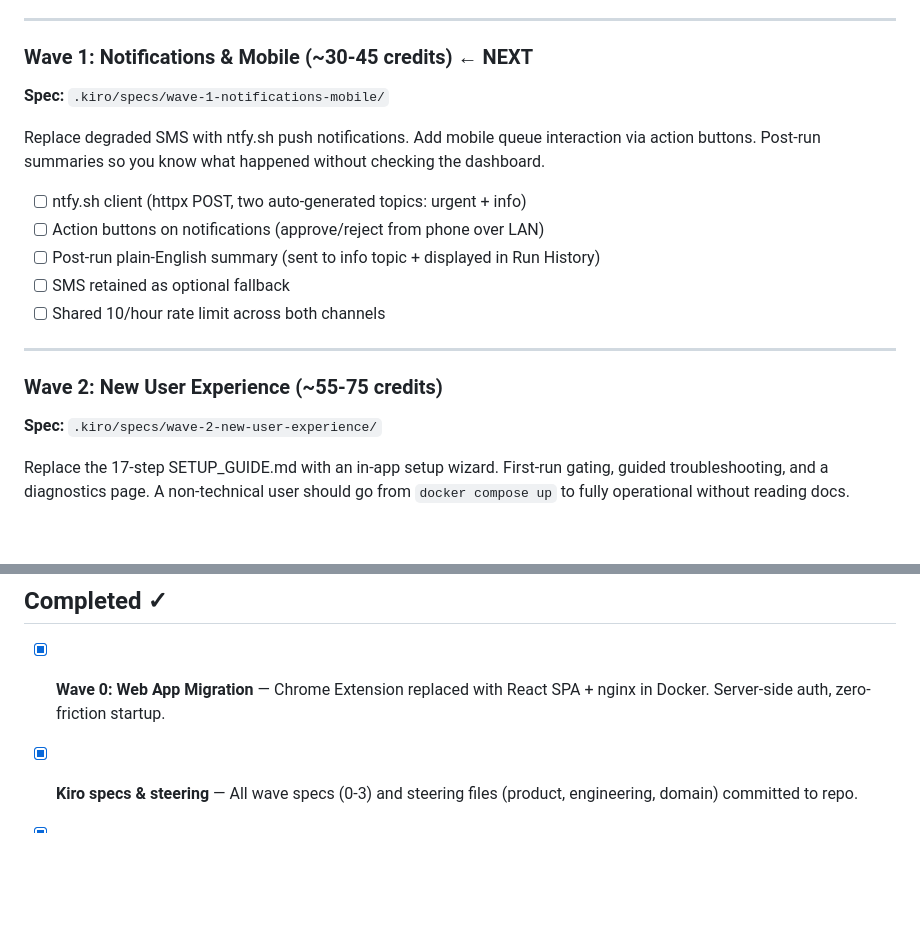
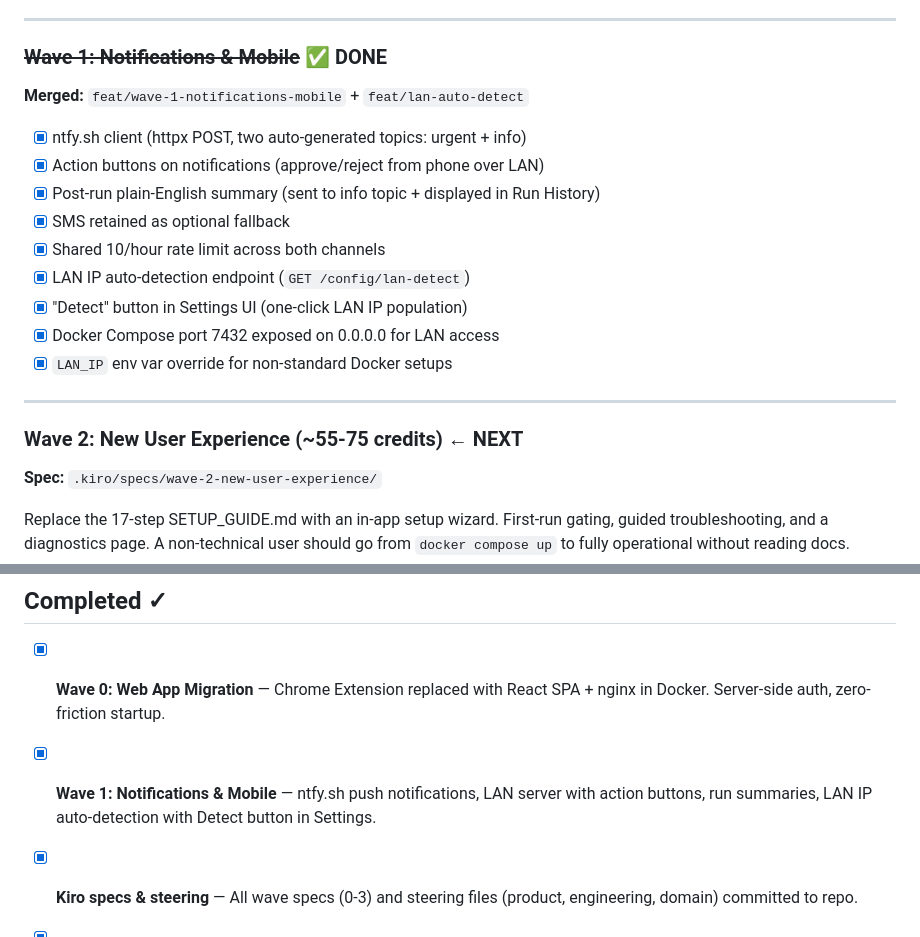
Before and after one commit to derek832/job-application-tool, a Markdown page: TODO.md, 2 parts joined by grey strips. Rendered like a GitHub page; blank space fills up the shorter version.

Commit message:
docs: mark Wave 1 and LAN auto-detect as completed in TODO

```diff
--- a/TODO.md
+++ b/TODO.md
@@ -31,20 +31,22 @@ Wave 0 (Web App Migration) is **complete and deployed**. The Chrome Extension ha
 
 ---
 
-### Wave 1: Notifications & Mobile (~30-45 credits) ← NEXT
-**Spec:** `.kiro/specs/wave-1-notifications-mobile/`
+### ~~Wave 1: Notifications & Mobile~~ ✅ DONE
+**Merged:** `feat/wave-1-notifications-mobile` + `feat/lan-auto-detect`
 
-Replace degraded SMS with ntfy.sh push notifications. Add mobile queue interaction via action buttons. Post-run summaries so you know what happened without checking the dashboard.
-
-- [ ] ntfy.sh client (httpx POST, two auto-generated topics: urgent + info)
-- [ ] Action buttons on notifications (approve/reject from phone over LAN)
-- [ ] Post-run plain-English summary (sent to info topic + displayed in Run History)
-- [ ] SMS retained as optional fallback
-- [ ] Shared 10/hour rate limit across both channels
+- [x] ntfy.sh client (httpx POST, two auto-generated topics: urgent + info)
+- [x] Action buttons on notifications (approve/reject from phone over LAN)
+- [x] Post-run plain-English summary (sent to info topic + displayed in Run History)
+- [x] SMS retained as optional fallback
+- [x] Shared 10/hour rate limit across both channels
+- [x] LAN IP auto-detection endpoint (`GET /config/lan-detect`)
+- [x] "Detect" button in Settings UI (one-click LAN IP population)
+- [x] Docker Compose port 7432 exposed on 0.0.0.0 for LAN access
+- [x] `LAN_IP` env var override for non-standard Docker setups
 
 ---
 
-### Wave 2: New User Experience (~55-75 credits)
+### Wave 2: New User Experience (~55-75 credits) ← NEXT
 **Spec:** `.kiro/specs/wave-2-new-user-experience/`
 
 Replace the 17-step SETUP_GUIDE.md with an in-app setup wizard. First-run gating, guided troubleshooting, and a diagnostics page. A non-technical user should go from `docker compose up` to fully operational without reading docs.
@@ -80,6 +82,7 @@ Make the pipeline smarter and more configurable. Preview mode for trust-building
 ## Completed ✓
 
 - [x] **Wave 0: Web App Migration** — Chrome Extension replaced with React SPA + nginx in Docker. Server-side auth, zero-friction startup.
+- [x] **Wave 1: Notifications & Mobile** — ntfy.sh push notifications, LAN server with action buttons, run summaries, LAN IP auto-detection with Detect button in Settings.
 - [x] **Kiro specs & steering** — All wave specs (0-3) and steering files (product, engineering, domain) committed to repo.
 - [x] **Company name selector hardened** — JSON-LD structured data (schema.org JobPosting) as primary source, DOM selectors as fallback.
 - [x] **Salary range extraction** — Parse salary from descriptions, convert hourly to annual, filter below min_salary before scoring.
```
